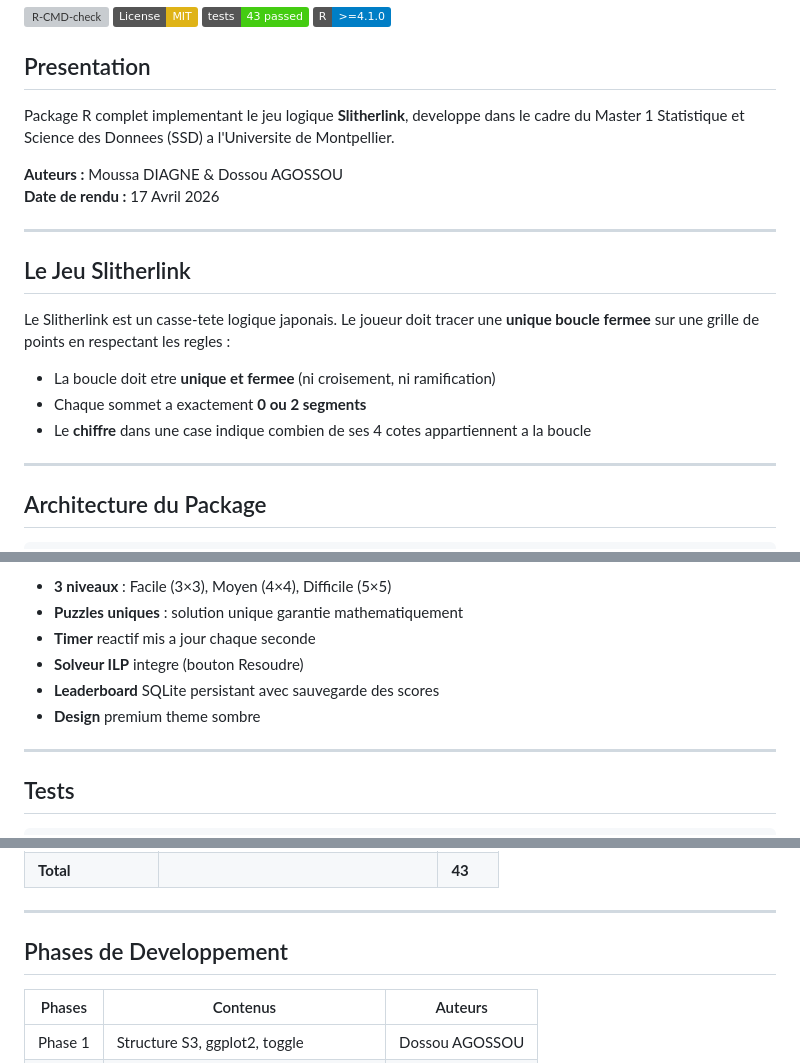
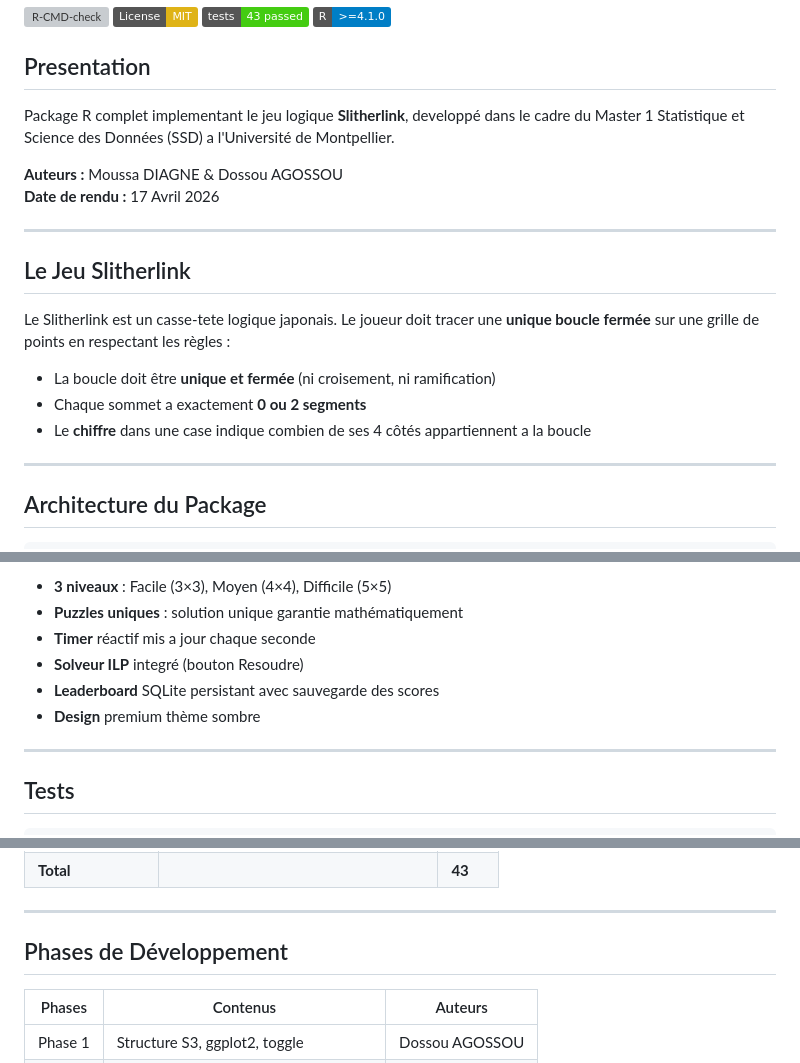
Before and after one commit to Modestedvlr/Slitherlink, a Markdown page: README.md, 3 parts joined by grey strips. GitHub-like rendering; badges without logos; grey boxes are pictures that could not be loaded.

```diff
--- a/README.md
+++ b/README.md
@@ -7,7 +7,7 @@
 
 ## Presentation
 
-Package R complet implementant le jeu logique **Slitherlink**, developpe dans le cadre du Master 1 Statistique et Science des Donnees (SSD) a l'Universite de Montpellier.
+Package R complet implementant le jeu logique **Slitherlink**, developpé dans le cadre du Master 1 Statistique et Science des Données (SSD) a l'Université de Montpellier.
 
 **Auteurs :** Moussa DIAGNE & Dossou AGOSSOU
 **Date de rendu :** 17 Avril 2026
@@ -17,11 +17,11 @@ Package R complet implementant le jeu logique **Slitherlink**, developpe dans le
 ## Le Jeu Slitherlink
 
 Le Slitherlink est un casse-tete logique japonais. Le joueur doit tracer
-une **unique boucle fermee** sur une grille de points en respectant les regles :
+une **unique boucle fermée** sur une grille de points en respectant les règles :
 
-- La boucle doit etre **unique et fermee** (ni croisement, ni ramification)
+- La boucle doit être **unique et fermée** (ni croisement, ni ramification)
 - Chaque sommet a exactement **0 ou 2 segments**
-- Le **chiffre** dans une case indique combien de ses 4 cotes appartiennent a la boucle
+- Le **chiffre** dans une case indique combien de ses 4 côtés appartiennent a la boucle
 
 ---
 
@@ -148,10 +148,10 @@ L'application offre une experience de jeu complete :
 
 - **3 niveaux** : Facile (3×3), Moyen (4×4), Difficile (5×5)
-- **Puzzles uniques** : solution unique garantie mathematiquement
-- **Timer** reactif mis a jour chaque seconde
-- **Solveur ILP** integre (bouton Resoudre)
+- **Puzzles uniques** : solution unique garantie mathématiquement
+- **Timer** réactif mis a jour chaque seconde
+- **Solveur ILP** integré (bouton Resoudre)
 - **Leaderboard** SQLite persistant avec sauvegarde des scores
-- **Design** premium theme sombre
+- **Design** premium thème sombre
 
 ---
 
@@ -176,7 +176,7 @@ devtools::check()
 
 ---
 
-## Phases de Developpement
+## Phases de Développement
 
 | Phases   | Contenus                              | Auteurs        |
 |---------|----------------------------------------|----------------|
```
Also changed, not shown: other parts of README.md (+20 -20 lines).
